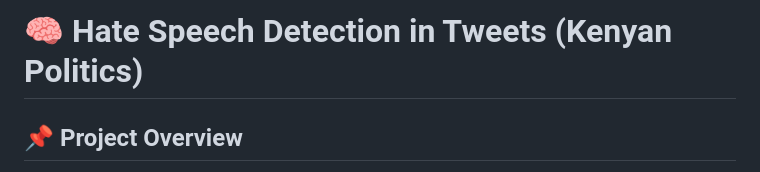
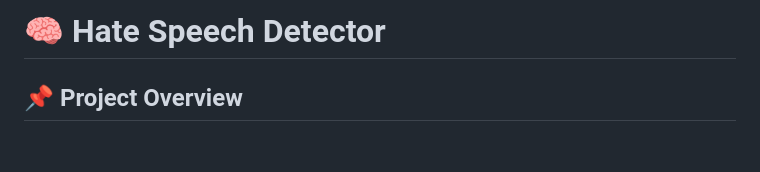
Before and after one commit to kennethnyangweso/CAPSTONE-PROJECT, a Markdown page: README.md, the part around the change. Drawn GitHub-style; blank space fills up the shorter version.

```diff
--- a/README.md
+++ b/README.md
@@ -1,4 +1,4 @@
-# 🧠 Hate Speech Detection in Tweets (Kenyan Politics)
+# 🧠 Hate Speech Detector
 
 ## 📌 Project Overview
 
```
